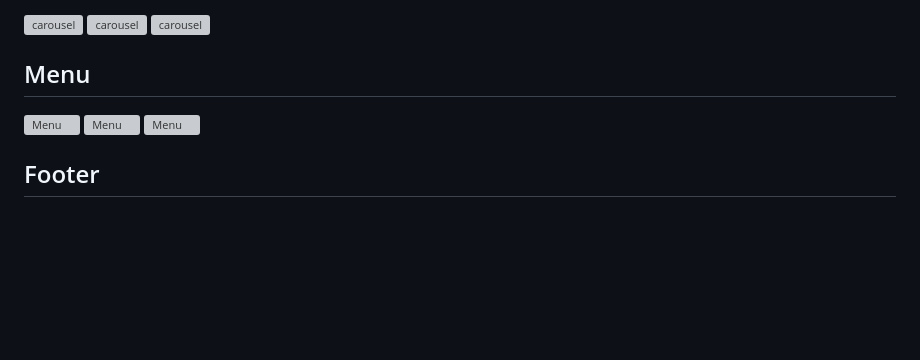
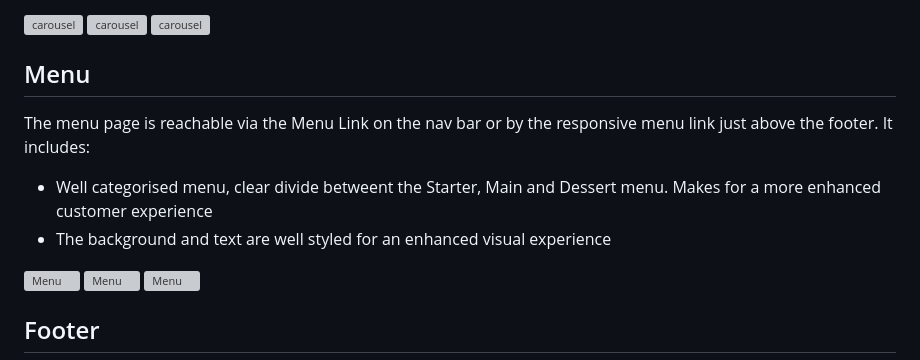
Before and after one commit to KyrianU/taste-of-africa, a Markdown page: README.md, the part around the change. Drawn GitHub-style; blank space fills up the shorter version; grey boxes are pictures that could not be loaded.

Commit message:
menu features added to readme file

```diff
--- a/README.md
+++ b/README.md
@@ -58,6 +58,11 @@ Taste of Africa is a restaurant website designed based to display the user their
  ![carousel](static/screenshots/carousel3.png)
 
  ## Menu
+
+ The menu page is reachable via the Menu Link on the nav bar or by the responsive menu link just above the footer. It includes:
+
+  * Well categorised menu, clear divide betweent the Starter, Main and Dessert menu. Makes for a more enhanced customer experience
+  * The background and text are well styled for an enhanced visual experience
 
  ![Menu](static/screenshots/menu1.png)
  ![Menu](static/screenshots/menu2.png)
```
